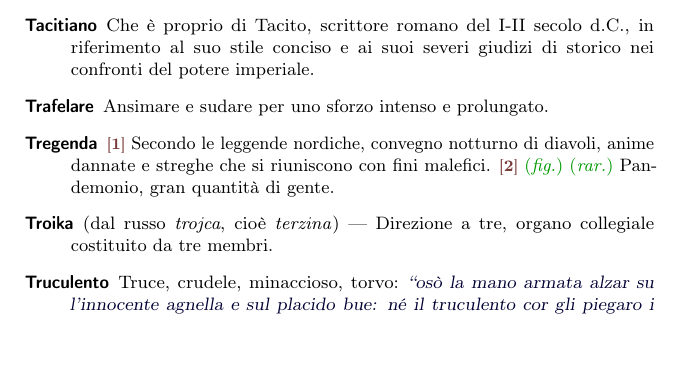
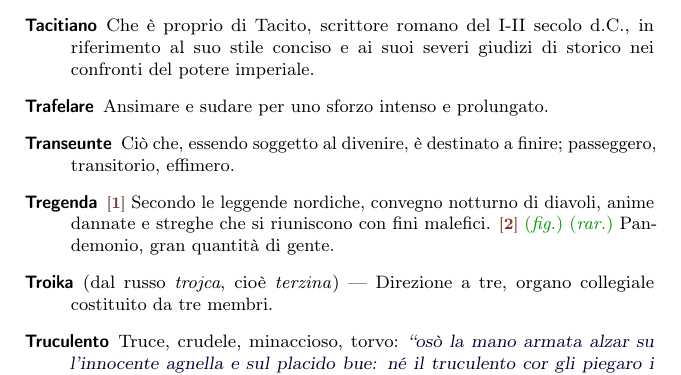
Before and after one commit to pdigiglio/dizionario, a LaTeX document (main.tex, which reads listeParole/T.tex): part of page 13 of 14, cut so that both start at the same text, the shorter picture padded with empty space. Compiled offline with pdfLaTeX.

Commit message:
add 'transeunte'

```diff
--- a/listeParole/T.tex
+++ b/listeParole/T.tex
@@ -28,3 +28,8 @@
     name        = {Truculento},% 2016-09-12
     description = {Truce, crudele, minaccioso, torvo: \ex{``osò la mano armata alzar su l’innocente agnella e sul placido bue: né il truculento cor gli piegaro i teneri belati, né i pietosi muggiti''} (Parini)}%
 }
+
+\newglossaryentry{transeunte}{% 10
+    name        = {Transeunte},% 2016-09-16
+    description = {Ciò che, essendo soggetto al divenire, è destinato a finire; passeggero, transitorio, effimero}%
+}
```
